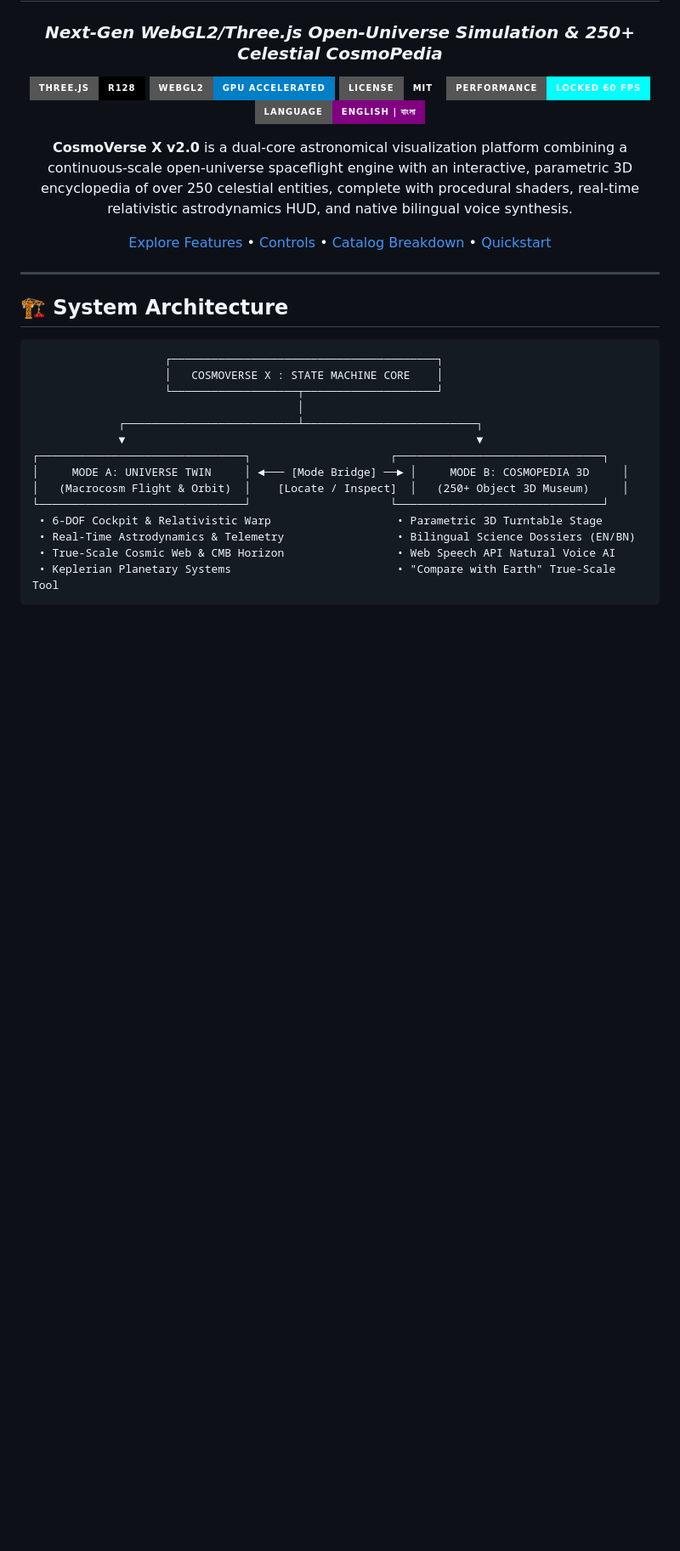
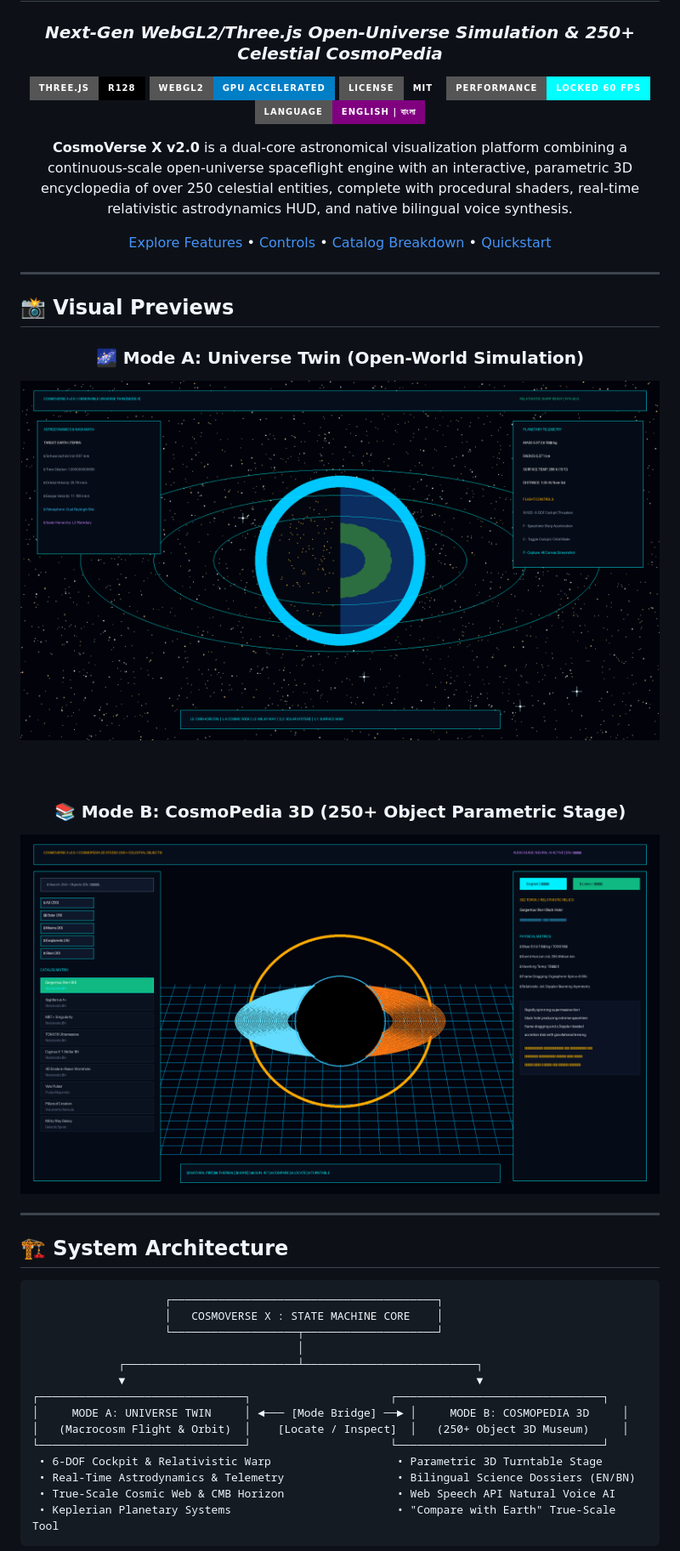
Before and after one commit to fokrulanthro16-eng/cosmoverse-x, a Markdown page: README.md, the part around the change. Shown: that part at 85% size. Drawn GitHub-style; pictures changed too: assets/screenshots/cosmopedia-mode.png (added), assets/screenshots/universe-mode.png (added); badges without logos; blank space fills up the shorter version.

Commit message:
docs: integrate automated visual previews and screenshot gallery into README

```diff
--- a/README.md
+++ b/README.md
@@ -14,6 +14,22 @@
 </p>
 
 [Explore Features](#-system-architecture) • [Controls](#-flight--inspection-controls) • [Catalog Breakdown](#-250-celestial-matrix) • [Quickstart](#-local-deployment)
+
+</div>
+
+---
+
+## 📸 Visual Previews
+
+<div align="center">
+
+### 🌌 Mode A: Universe Twin (Open-World Simulation)
+<img src="assets/screenshots/universe-mode.png" width="950" alt="CosmoVerse X Universe Twin View" style="border-radius: 10px; border: 1px solid rgba(0, 229, 255, 0.4); box-shadow: 0 0 25px rgba(0, 229, 255, 0.2);">
+
+<br/><br/>
+
+### 📚 Mode B: CosmoPedia 3D (250+ Object Parametric Stage)
+<img src="assets/screenshots/cosmopedia-mode.png" width="950" alt="CosmoVerse X CosmoPedia 3D Stage" style="border-radius: 10px; border: 1px solid rgba(0, 229, 255, 0.4); box-shadow: 0 0 25px rgba(0, 229, 255, 0.2);">
 
 </div>
 
```
Also changed, not shown: 1 other file.
